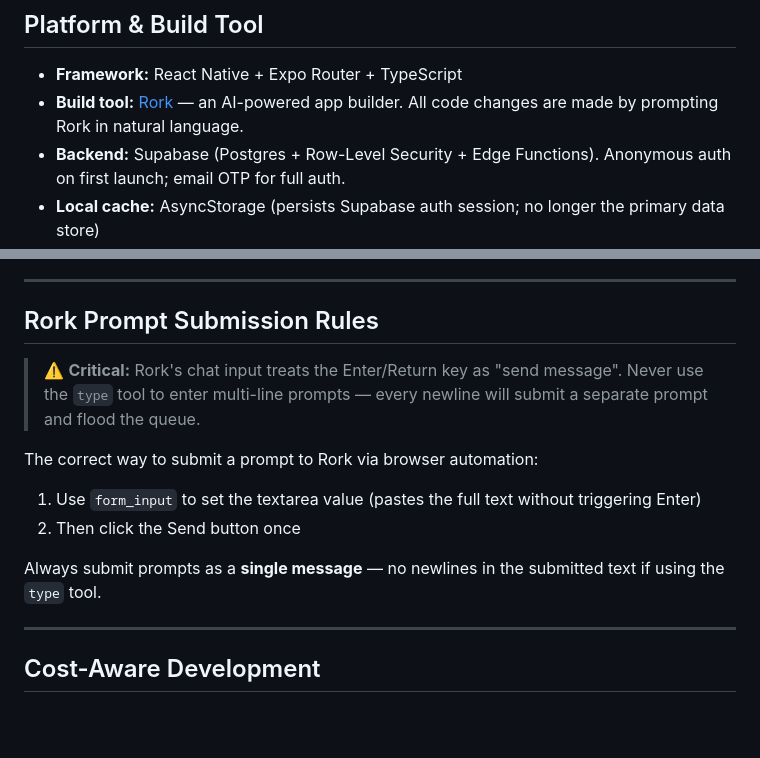
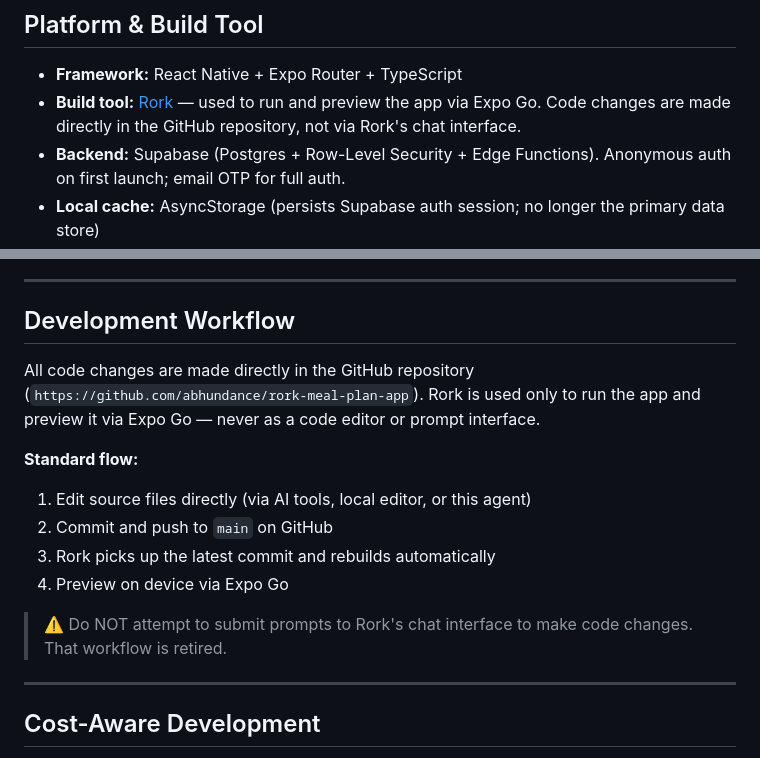
Before and after one commit to abhundance/rork-meal-plan-app, a Markdown page: CLAUDE.md, 2 parts joined by grey strips. Drawn GitHub-style; blank space fills up the shorter version.

Commit message:
docs(CLAUDE.md): update workflow — code goes to GitHub, Rork is preview-only
Replace outdated Rork Prompt Submission Rules with accurate Development
Workflow section. Update Platform & Build Tool description to reflect that
code changes are made directly in GitHub, not via Rork's chat interface.

Co-Authored-By: Claude Sonnet 4.6 <noreply@anthropic.com>

```diff
--- a/CLAUDE.md
+++ b/CLAUDE.md
@@ -14,7 +14,7 @@
 ## Platform & Build Tool
 
 - **Framework:** React Native + Expo Router + TypeScript
-- **Build tool:** [Rork](https://rork.com) — an AI-powered app builder. All code changes are made by prompting Rork in natural language.
+- **Build tool:** [Rork](https://rork.com) — used to run and preview the app via Expo Go. Code changes are made directly in the GitHub repository, not via Rork's chat interface.
 - **Backend:** Supabase (Postgres + Row-Level Security + Edge Functions). Anonymous auth on first launch; email OTP for full auth.
 - **Local cache:** AsyncStorage (persists Supabase auth session; no longer the primary data store)
 - **State management:** React Context + TanStack Query
@@ -245,15 +245,17 @@ Shadows.card / header / tabBar  — all use Colors.shadow (red-tinted)
 
 ---
 
-## Rork Prompt Submission Rules
+## Development Workflow
 
-> ⚠️ **Critical:** Rork's chat input treats the Enter/Return key as "send message". Never use the `type` tool to enter multi-line prompts — every newline will submit a separate prompt and flood the queue.
+All code changes are made directly in the GitHub repository (`https://github.com/abhundance/rork-meal-plan-app`). Rork is used only to run the app and preview it via Expo Go — never as a code editor or prompt interface.
 
-The correct way to submit a prompt to Rork via browser automation:
-1. Use `form_input` to set the textarea value (pastes the full text without triggering Enter)
-2. Then click the Send button once
+**Standard flow:**
+1. Edit source files directly (via AI tools, local editor, or this agent)
+2. Commit and push to `main` on GitHub
+3. Rork picks up the latest commit and rebuilds automatically
+4. Preview on device via Expo Go
 
-Always submit prompts as a **single message** — no newlines in the submitted text if using the `type` tool.
+> ⚠️ Do NOT attempt to submit prompts to Rork's chat interface to make code changes. That workflow is retired.
 
 ---
 
```
